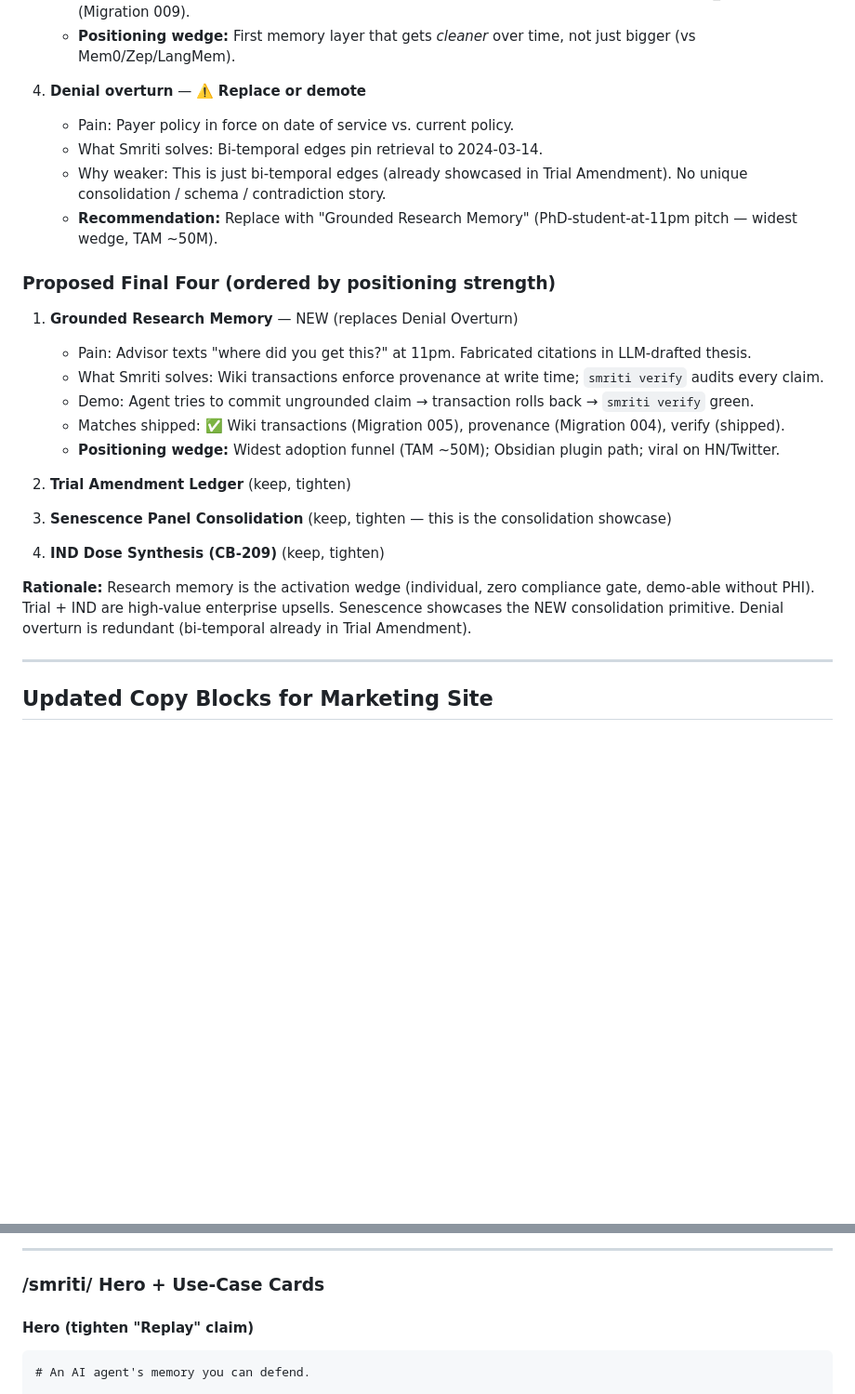
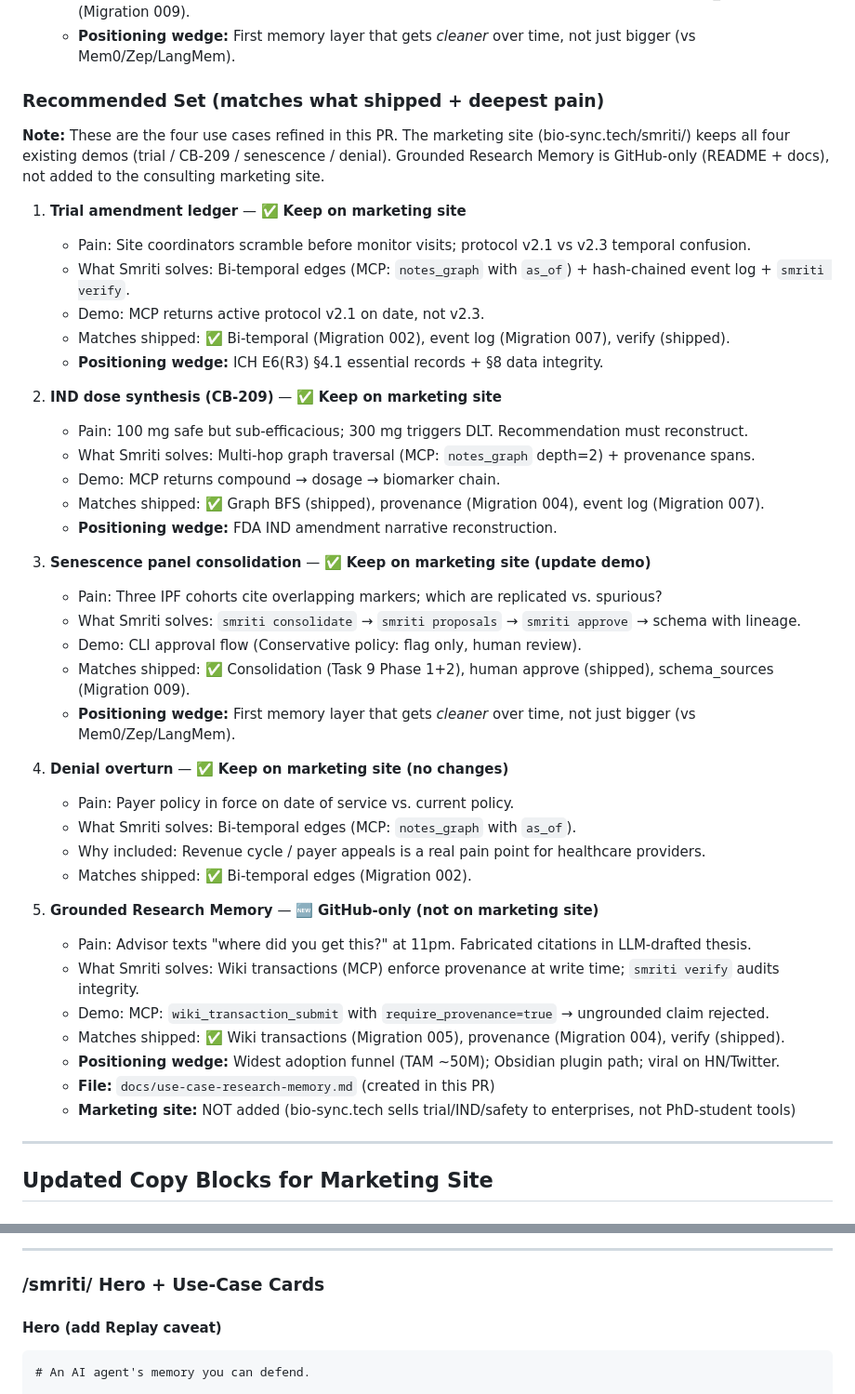
Before and after one commit to biosync-tech/smriti, a Markdown page: docs/marketing-site-sync.md, 2 parts joined by grey strips. Shown at 93% size. GitHub-like rendering; blank space fills up the shorter version.

````diff
--- a/docs/marketing-site-sync.md
+++ b/docs/marketing-site-sync.md
@@ -92,26 +92,45 @@
    - Matches shipped: ✅ Consolidation (Task 9 Phase 1+2), human approve (shipped), schema_sources (Migration 009).
    - **Positioning wedge:** First memory layer that gets *cleaner* over time, not just bigger (vs Mem0/Zep/LangMem).
 
-4. **Denial overturn** — ⚠️ **Replace or demote**
+### Recommended Set (matches what shipped + deepest pain)
+
+**Note:** These are the four use cases refined in this PR. The marketing site (bio-sync.tech/smriti/) keeps all four existing demos (trial / CB-209 / senescence / denial). Grounded Research Memory is GitHub-only (README + docs), not added to the consulting marketing site.
+
+1. **Trial amendment ledger** — ✅ **Keep on marketing site**
+   - Pain: Site coordinators scramble before monitor visits; protocol v2.1 vs v2.3 temporal confusion.
+   - What Smriti solves: Bi-temporal edges (MCP: `notes_graph` with `as_of`) + hash-chained event log + `smriti verify`.
+   - Demo: MCP returns active protocol v2.1 on date, not v2.3.
+   - Matches shipped: ✅ Bi-temporal (Migration 002), event log (Migration 007), verify (shipped).
+   - **Positioning wedge:** ICH E6(R3) §4.1 essential records + §8 data integrity.
+
+2. **IND dose synthesis (CB-209)** — ✅ **Keep on marketing site**
+   - Pain: 100 mg safe but sub-efficacious; 300 mg triggers DLT. Recommendation must reconstruct.
+   - What Smriti solves: Multi-hop graph traversal (MCP: `notes_graph` depth=2) + provenance spans.
+   - Demo: MCP returns compound → dosage → biomarker chain.
+   - Matches shipped: ✅ Graph BFS (shipped), provenance (Migration 004), event log (Migration 007).
+   - **Positioning wedge:** FDA IND amendment narrative reconstruction.
+
+3. **Senescence panel consolidation** — ✅ **Keep on marketing site (update demo)**
+   - Pain: Three IPF cohorts cite overlapping markers; which are replicated vs. spurious?
+   - What Smriti solves: `smriti consolidate` → `smriti proposals` → `smriti approve` → schema with lineage.
+   - Demo: CLI approval flow (Conservative policy: flag only, human review).
+   - Matches shipped: ✅ Consolidation (Task 9 Phase 1+2), human approve (shipped), schema_sources (Migration 009).
+   - **Positioning wedge:** First memory layer that gets *cleaner* over time, not just bigger (vs Mem0/Zep/LangMem).
+
+4. **Denial overturn** — ✅ **Keep on marketing site (no changes)**
    - Pain: Payer policy in force on date of service vs. current policy.
-   - What Smriti solves: Bi-temporal edges pin retrieval to 2024-03-14.
-   - Why weaker: This is just bi-temporal edges (already showcased in Trial Amendment). No unique consolidation / schema / contradiction story.
-   - **Recommendation:** Replace with "Grounded Research Memory" (PhD-student-at-11pm pitch — widest wedge, TAM ~50M).
+   - What Smriti solves: Bi-temporal edges (MCP: `notes_graph` with `as_of`).
+   - Why included: Revenue cycle / payer appeals is a real pain point for healthcare providers.
+   - Matches shipped: ✅ Bi-temporal edges (Migration 002).
 
-### Proposed Final Four (ordered by positioning strength)
-
-1. **Grounded Research Memory** — NEW (replaces Denial Overturn)
+5. **Grounded Research Memory** — 🆕 **GitHub-only (not on marketing site)**
    - Pain: Advisor texts "where did you get this?" at 11pm. Fabricated citations in LLM-drafted thesis.
-   - What Smriti solves: Wiki transactions enforce provenance at write time; `smriti verify` audits every claim.
-   - Demo: Agent tries to commit ungrounded claim → transaction rolls back → `smriti verify` green.
+   - What Smriti solves: Wiki transactions (MCP) enforce provenance at write time; `smriti verify` audits integrity.
+   - Demo: MCP: `wiki_transaction_submit` with `require_provenance=true` → ungrounded claim rejected.
    - Matches shipped: ✅ Wiki transactions (Migration 005), provenance (Migration 004), verify (shipped).
    - **Positioning wedge:** Widest adoption funnel (TAM ~50M); Obsidian plugin path; viral on HN/Twitter.
-
-2. **Trial Amendment Ledger** (keep, tighten)
-3. **Senescence Panel Consolidation** (keep, tighten — this is the consolidation showcase)
-4. **IND Dose Synthesis (CB-209)** (keep, tighten)
-
-**Rationale:** Research memory is the activation wedge (individual, zero compliance gate, demo-able without PHI). Trial + IND are high-value enterprise upsells. Senescence showcases the NEW consolidation primitive. Denial overturn is redundant (bi-temporal already in Trial Amendment).
+   - **File:** `docs/use-case-research-memory.md` (created in this PR)
+   - **Marketing site:** NOT added (bio-sync.tech sells trial/IND/safety to enterprises, not PhD-student tools)
 
 ---
 
@@ -152,7 +171,7 @@ Biomedical knowledge graphs
 
 ### /smriti/ Hero + Use-Case Cards
 
-#### Hero (tighten "Replay" claim)
+#### Hero (add Replay caveat)
 
 ```
 # An AI agent's memory you can defend.
````
Also changed, not shown: other parts of docs/marketing-site-sync.md (+23 -36 lines), README.md (+30 -39 lines).
